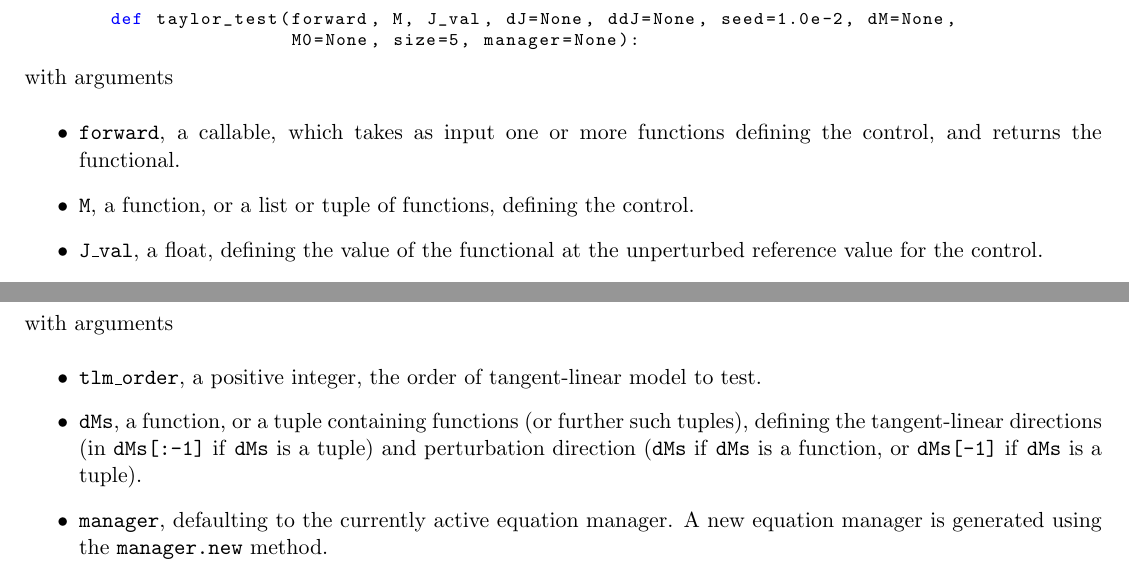
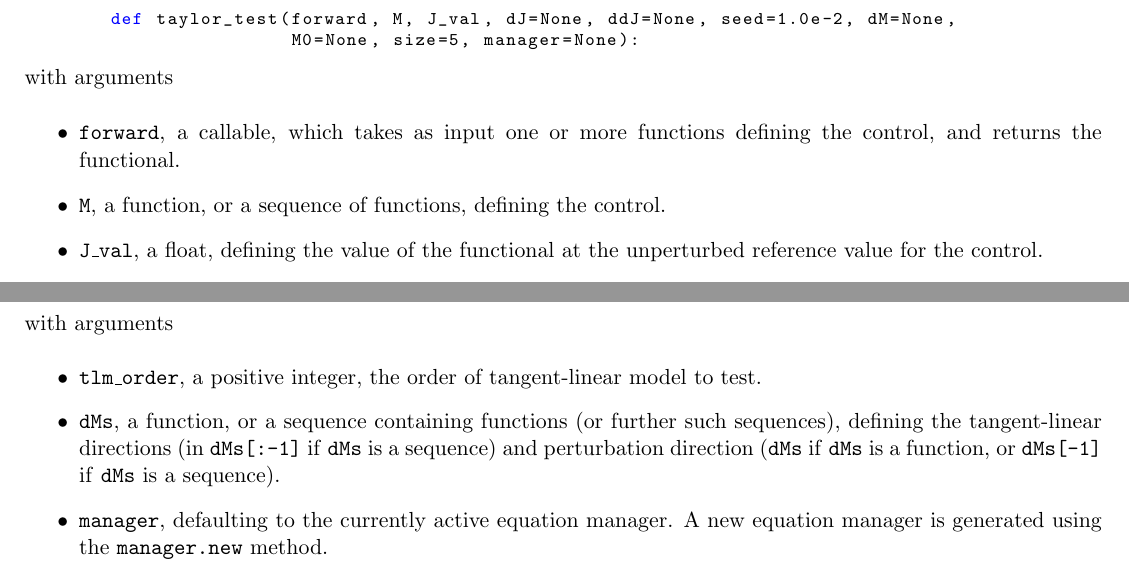
Before and after one commit to tlm-adjoint/tlm_adjoint, a LaTeX document (docs/manual.tex): two parts of pages 30 and 31 of 41, joined at a grey line, cut so that both start at the same text. Compiled offline with pdfLaTeX.

Commit message:
Allow sequences as arguments to verification functions

```diff
--- a/docs/manual.tex
+++ b/docs/manual.tex
@@ -1947,10 +1947,8 @@ with arguments
 \begin{itemize}
   \item \texttt{forward}, a callable, which takes as input one or more
     functions defining the control, and returns the functional.
-  \item \texttt{M}, a function, or a list or tuple of functions, defining the
+  \item \texttt{M}, a function, or a sequence of functions, defining the
     control.
   \item \texttt{J\_val}, a float, defining the value of the functional at the
     unperturbed reference value for the control.
-  \item \texttt{dJ}, a function, or a list or tuple of functions, defining the
-    value of the forward model constrained derivative. Required if \texttt{ddJ}
-    is not supplied.
+  \item \texttt{dJ}, a function, or a sequence of functions, defining the value
@@ -2044,11 +2044,11 @@ with arguments
 \begin{itemize}
   \item \texttt{tlm\_order}, a positive integer, the order of tangent-linear
     model to test.
-  \item \texttt{dMs}, a function, or a tuple containing functions (or further
-    such tuples), defining the tangent-linear directions (in \texttt{dMs[:-1]}
-    if \texttt{dMs} is a tuple) and perturbation direction (\texttt{dMs} if
-    \texttt{dMs} is a function, or \texttt{dMs[-1]} if \texttt{dMs} is a
-    tuple).
+  \item \texttt{dMs}, a function, or a sequence containing functions (or
+    further such sequences), defining the tangent-linear directions (in
+    \texttt{dMs[:-1]} if \texttt{dMs} is a sequence) and perturbation direction
+    (\texttt{dMs} if \texttt{dMs} is a function, or \texttt{dMs[-1]} if
+    \texttt{dMs} is a sequence).
   \item \texttt{manager}, defaulting to the currently active equation manager.
     A new equation manager is generated using the \texttt{manager.new} method.
 \end{itemize}
```
Also changed, not shown: docs/manual.tex (10 more changed lines), 1 other file.
